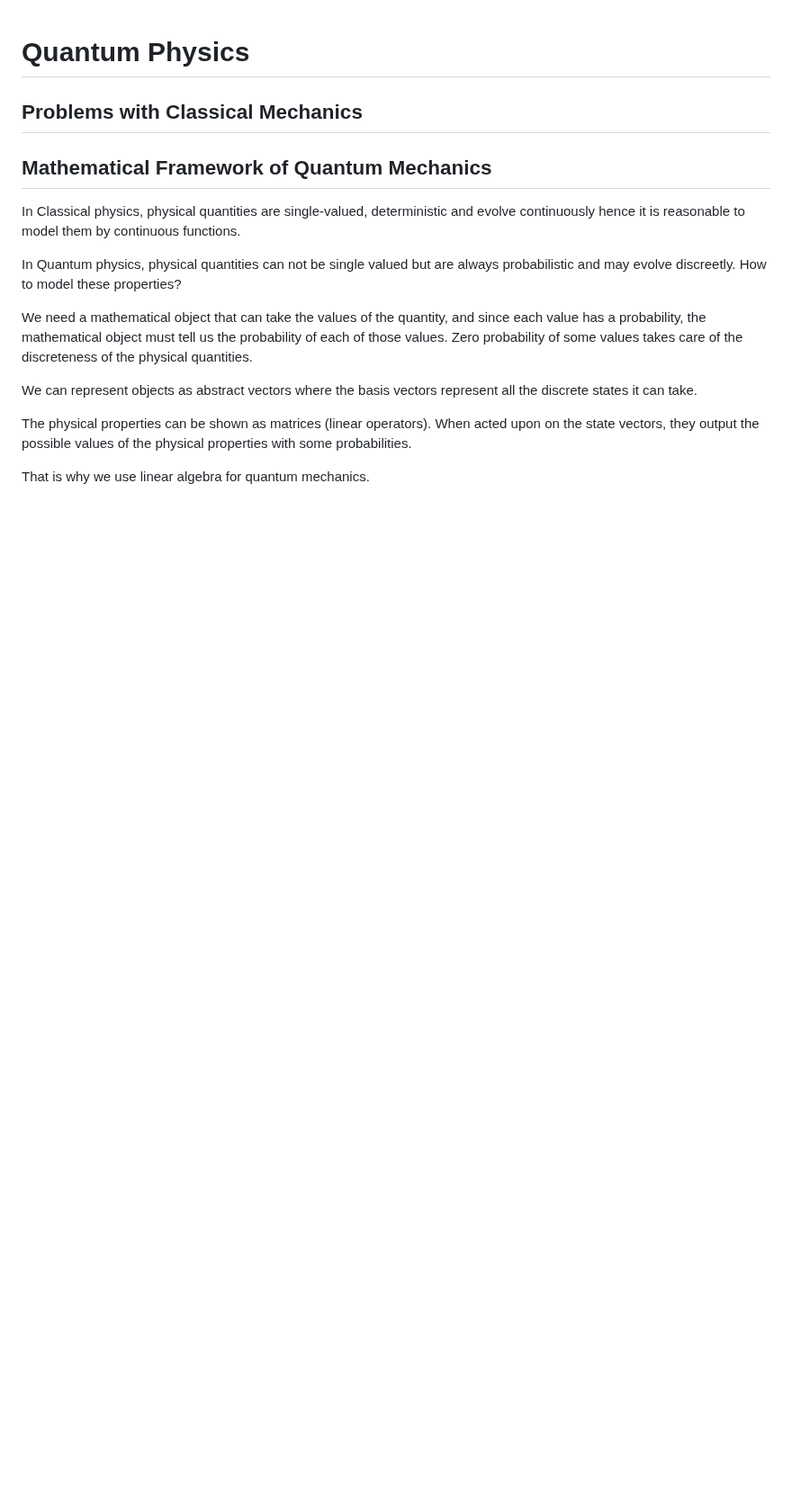
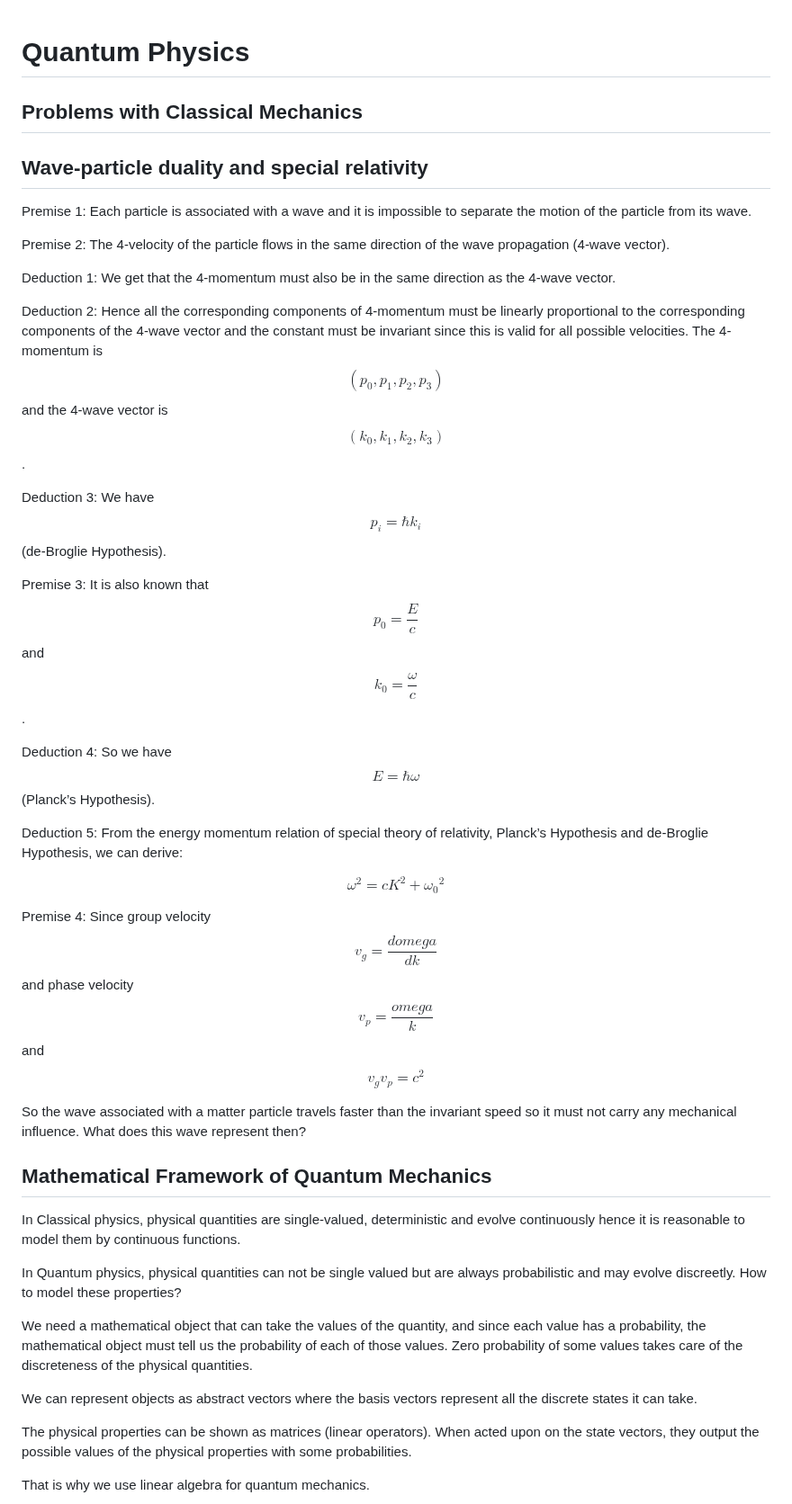
Before and after one commit to UV-1999/uv-1999.github.io, a Markdown page: notes/physics/quantum.md, the part around one of its changes. Shown at 90% size. Rendered like a GitHub page; blank space fills up the shorter version.

```diff
--- a/notes/physics/quantum.md
+++ b/notes/physics/quantum.md
@@ -6,6 +6,33 @@
 # Quantum Physics
 
 ## Problems with Classical Mechanics
+
+
+
+## Wave-particle duality and special relativity
+
+Premise 1: Each particle is associated with a wave and it is impossible to separate the motion of the particle from its wave.
+
+Premise 2: The 4-velocity of the particle flows in the same direction of the wave propagation (4-wave vector).
+
+Deduction 1: We get that the 4-momentum must also be in the same direction as the 4-wave vector.
+
+Deduction 2: Hence all the corresponding components of 4-momentum must be linearly proportional to the corresponding components of the 4-wave vector and the constant must be invariant since this is valid for all possible velocities. The 4-momentum is $$(p_0, p_1, p_2, p_3)$$ and the 4-wave vector is $$(k_0, k_1, k_2, k_3)$$.
+
+Deduction 3: We have $$p_i = \hbar {k_i}$$ (de-Broglie Hypothesis).
+
+Premise 3: It is also known that $$p_0 = \frac{E}{c}$$ and $$k_0 = \frac{\omega}{c}$$.
+
+Deduction 4: So we have $$E = \hbar \omega$$ (Planck’s Hypothesis).
+
+Deduction 5: From the energy momentum relation of special theory of relativity, Planck’s Hypothesis and de-Broglie Hypothesis, we can derive:
+
+$$\omega^2 = {cK}^2 + {\omega_0}^2$$
+
+Premise 4: Since group velocity $$v_g = \frac{domega}{dk}$$  and phase velocity $$v_p = \frac{omega}{k}$$ and $$v_g v_p = c^2$$
+
+So the wave associated with a matter particle travels faster than the invariant speed so it must not carry any mechanical influence.
+What does this wave represent then?
 
 
 
```
Also changed, not shown: other parts of notes/physics/quantum.md (+11 -3 lines).
